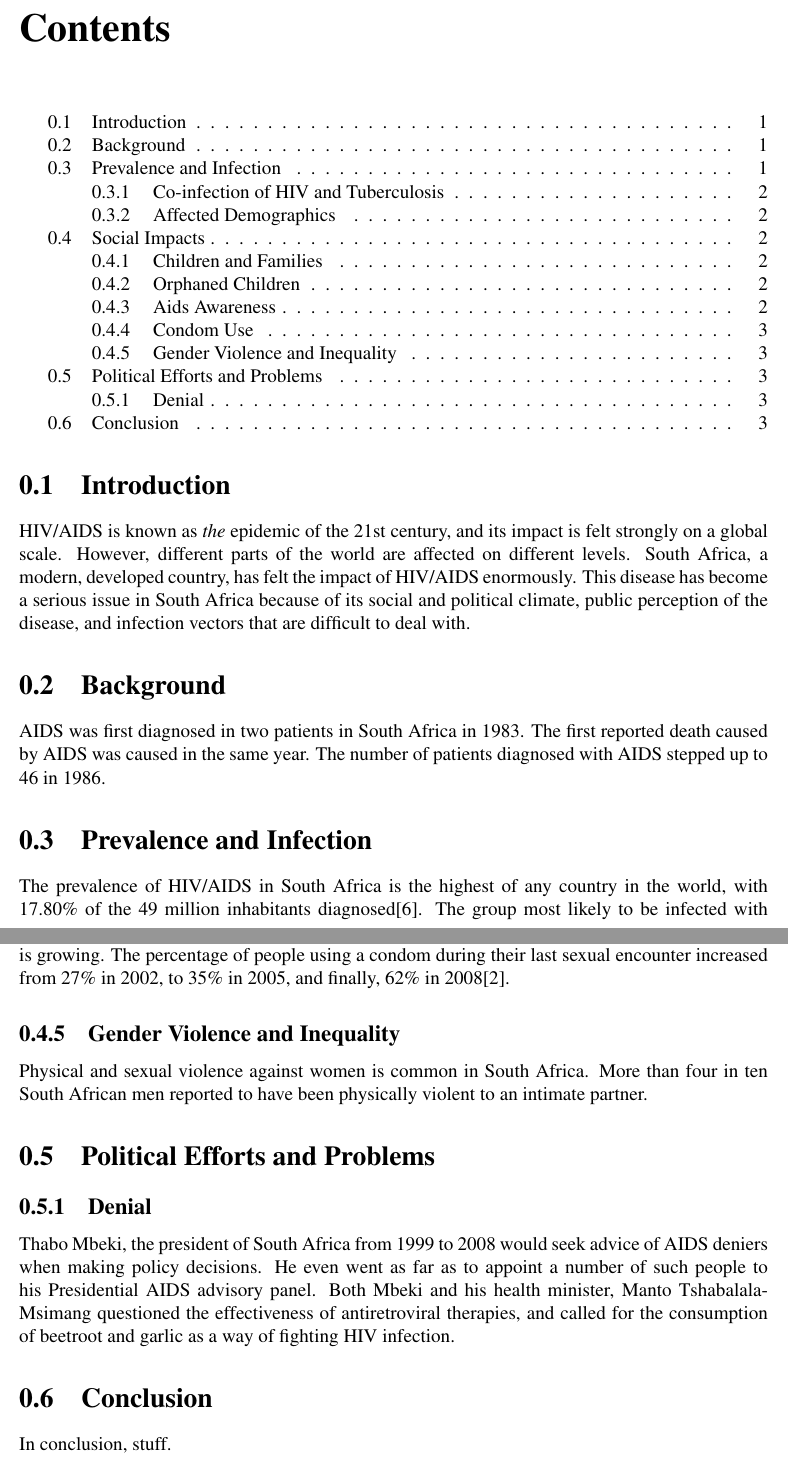
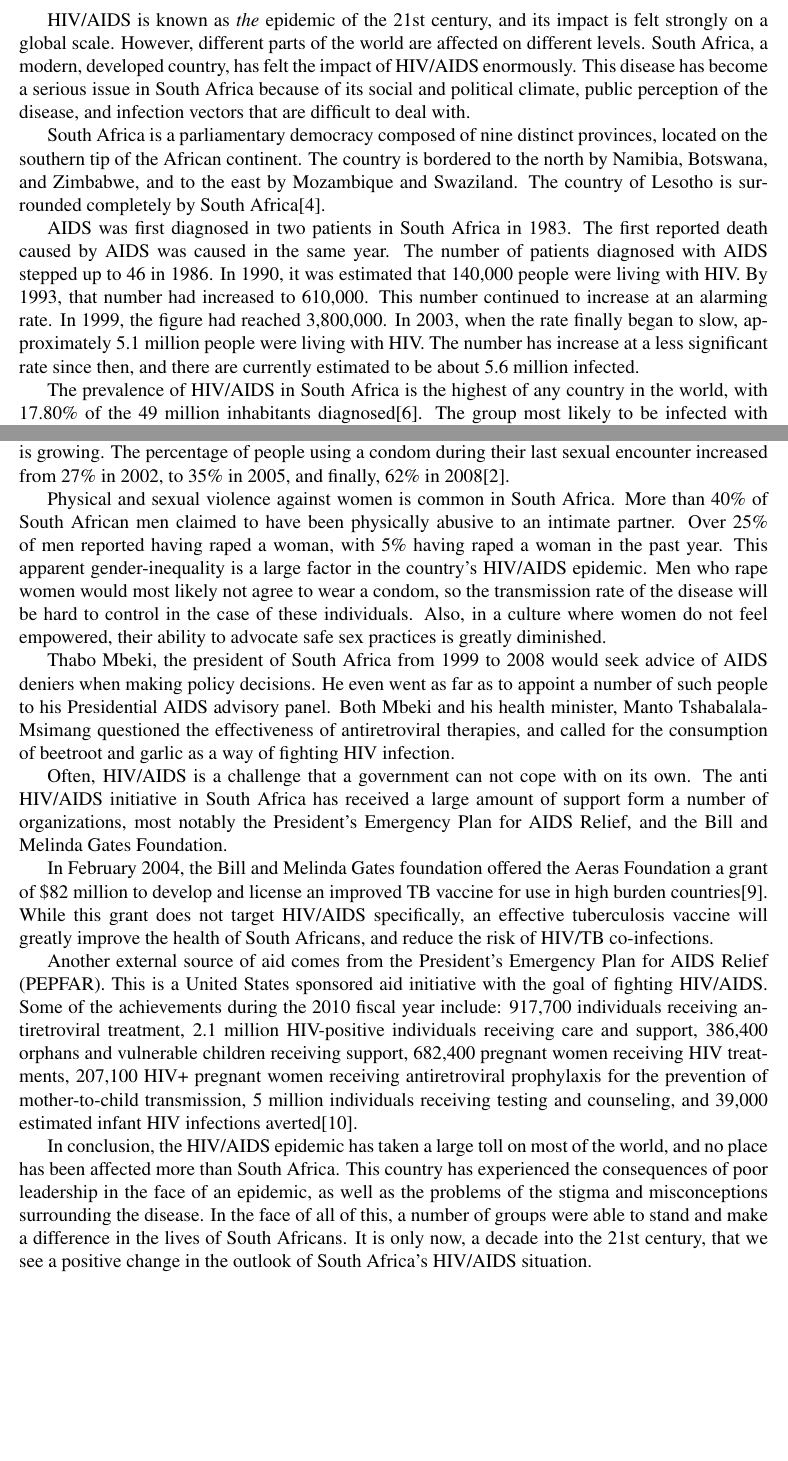
Before and after one commit to rasmusto/h312, a LaTeX document (aids.tex): two parts of pages 2 and 4 of 5 before the commit and two parts of pages 2 and 3 of 4 after it, joined at a grey line, cut at the place of the change, the shorter picture padded with empty space. Compiled offline with pdfLaTeX.

Commit message:
large number of content additions

```diff
--- a/aids.tex
+++ b/aids.tex
@@ -11,19 +11,29 @@
 
 \begin{document}
 \maketitle
-\tableofcontents
 
-\section{Introduction}
+%\section{Introduction}
 HIV/AIDS is known as \emph{the} epidemic of the 21st century, and its impact is felt strongly on a global scale.
 However, different parts of the world are affected on different levels.
 South Africa, a modern, developed country, has felt the impact of HIV/AIDS enormously.
 This disease has become a serious issue in South Africa because of its social and political climate, public perception of the disease, and infection vectors that are difficult to deal with.
 
-\section{Background}
-AIDS was first diagnosed in two patients in South Africa in 1983.  The first reported death caused by AIDS was caused in the same year.
+%\section{Background}
+South Africa is a parliamentary democracy composed of nine distinct provinces, located on the southern tip of the African continent.
+The country is bordered to the north by Namibia, Botswana, and Zimbabwe, and to the east by Mozambique and Swaziland.
+The country of Lesotho is surrounded completely by South Africa\cite{wiki-sa}.
+
+AIDS was first diagnosed in two patients in South Africa in 1983.
+The first reported death caused by AIDS was caused in the same year.
 The number of patients diagnosed with AIDS stepped up to 46 in 1986.
+In 1990, it was estimated that 140,000 people were living with HIV.
+By 1993, that number had increased to 610,000.
+This number continued to increase at an alarming rate.
+In 1999, the figure had reached 3,800,000.
+In 2003, when the rate finally began to slow, approximately 5.1 million people were living with HIV.
+The number has increase at a less significant rate since then, and there are currently estimated to be about 5.6 million infected.
 
-\section{Prevalence and Infection}
+%\section{Prevalence and Infection}
 The prevalence of HIV/AIDS in South Africa is the highest of any country in the world, with 17.80\% of the 49 million inhabitants diagnosed\cite{cia}.
 The group most likely to be infected with HIV, those aged 15-20, has actually seen a decline in incidence rates from 2002 to 2008\cite{shisana}.
 For example, 20-year olds went from a 2.2\% incidence rate in 2005, to a 1.7\% incidence rate in 2008.
@@ -63,18 +74,49 @@ They aim to accomplish this through door-to-door campaigning billboard messages,
 One of the most critical steps that any country has to take in fighting the AIDS epidemic is promoting the distribution and widespread use of condoms.
 The usage of condoms in South Africa is growing.  The percentage of people using a condom during their last sexual encounter increased from 27\% in 2002, to 35\% in 2005, and finally, 62\% in 2008\cite{shisana}.
 
-\subsection{Gender Violence and Inequality}
+%\subsection{Gender Violence and Inequality}
 Physical and sexual violence against women is common in South Africa.
-More than four in ten South African men reported to have been physically violent to an intimate partner.
+More than 40\% of South African men claimed to have been physically abusive to an intimate partner.
+Over 25\% of men reported having raped a woman, with 5\% having raped a woman in the past year.
+This apparent gender-inequality is a large factor in the country's HIV/AIDS epidemic.
+Men who rape women would most likely not agree to wear a condom, so the transmission rate of the disease will be hard to control in the case of these individuals.
+Also, in a culture where women do not feel empowered, their ability to advocate safe sex practices is greatly diminished.
 
-\section{Political Efforts and Problems}
-\subsection{Denial}
+%\section{Political Efforts and Problems}
+%\subsection{Denial}
 Thabo Mbeki, the president of South Africa from 1999 to 2008 would seek advice of AIDS deniers when making policy decisions.
 He even went as far as to appoint a number of such people to his Presidential AIDS advisory panel.
 Both Mbeki and his health minister, Manto Tshabalala-Msimang questioned the effectiveness of antiretroviral therapies, and called for the consumption of beetroot and garlic as a way of fighting HIV infection.
 
-\section{Conclusion}
-In conclusion, stuff.
+%\section{External Aid}
+Often, HIV/AIDS is a challenge that a government can not cope with on its own.
+The anti HIV/AIDS initiative in South Africa has received a large amount of support form a number of organizations, most notably the President's Emergency Plan for AIDS Relief, and the Bill and Melinda Gates Foundation.
+
+%\subsection{Clinton Foundation}
+
+%\subsection{Gates Foundation}
+In February 2004, the Bill and Melinda Gates foundation offered the Aeras Foundation a grant of \$82 million to develop and license an improved TB vaccine for use in high burden countries\cite{gates}.
+While this grant does not target HIV/AIDS specifically, an effective tuberculosis vaccine will greatly improve the health of South Africans, and reduce the risk of HIV/TB co-infections.
+
+%\subsection{PEPFAR}
+Another external source of aid comes from the President's Emergency Plan for AIDS Relief (PEPFAR).
+This is a United States sponsored aid initiative with the goal of fighting HIV/AIDS.
+Some of the achievements during the 2010 fiscal year include:
+    917,700 individuals receiving antiretroviral treatment,
+    2.1 million HIV-positive individuals receiving care and support,
+    386,400 orphans and vulnerable children receiving support,
+    682,400 pregnant women receiving HIV treatments,
+    207,100 HIV+ pregnant women receiving antiretroviral prophylaxis for the prevention of mother-to-child transmission,
+    5 million individuals receiving testing and counseling,
+    and 39,000 estimated infant HIV infections averted\cite{pepfar}.
+
+
+%\section{Conclusion}
+In conclusion, the HIV/AIDS epidemic has taken a large toll on most of the world, and no place has been affected more than South Africa.
+This country has experienced the consequences of poor leadership in the face of an epidemic, as well as the problems of the stigma and misconceptions surrounding the disease.
+In the face of all of this, a number of groups were able to stand and make a difference in the lives of South Africans.
+It is only now, a decade into the 21st century, that we see a positive change in the outlook of South Africa's HIV/AIDS situation.
+
 \begin{thebibliography}{99}
     \bibitem{avert}``HIV \& ``AIDS in South Africa.'',
         AIDS \& HIV Information from the AIDS Charity AVERT. Web. 28 Feb. 2011. $<$http://www.avert.org/aidssouthafrica.htm$>$.
```
Also changed, not shown: aids.pdf, aids.tex (25 more changed lines).
